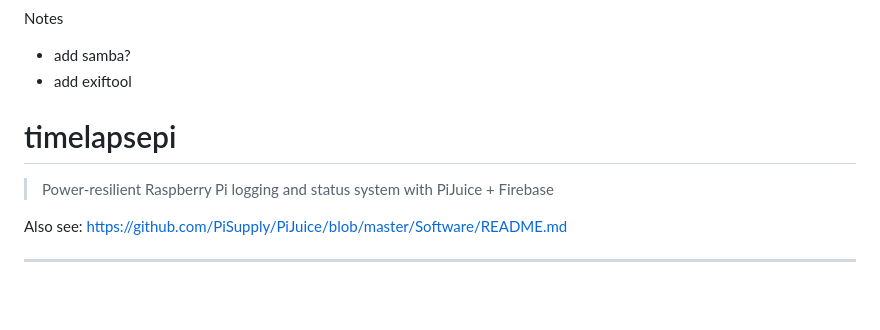
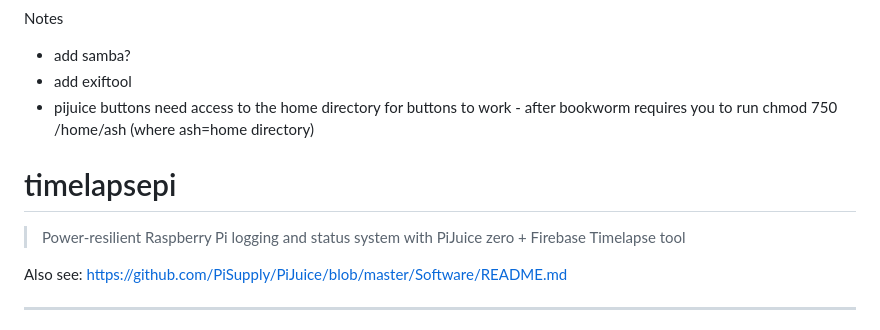
Before and after one commit to Ashterism/timelapsepi, a Markdown page: README.md, the part around the change. Rendered like a GitHub page; blank space fills up the shorter version.

```diff
--- a/README.md
+++ b/README.md
@@ -2,12 +2,14 @@
 Notes
 - add samba?
 - add exiftool
+- pijuice buttons need access to the home directory for buttons to work - after bookworm requires you to run chmod 750 /home/ash (where ash=home directory)
 
 
 
 # timelapsepi
 
-> Power-resilient Raspberry Pi logging and status system with PiJuice + Firebase
+> Power-resilient Raspberry Pi logging and status system with PiJuice zero + Firebase
+> Timelapse tool
 
 Also see: https://github.com/PiSupply/PiJuice/blob/master/Software/README.md
 
```
